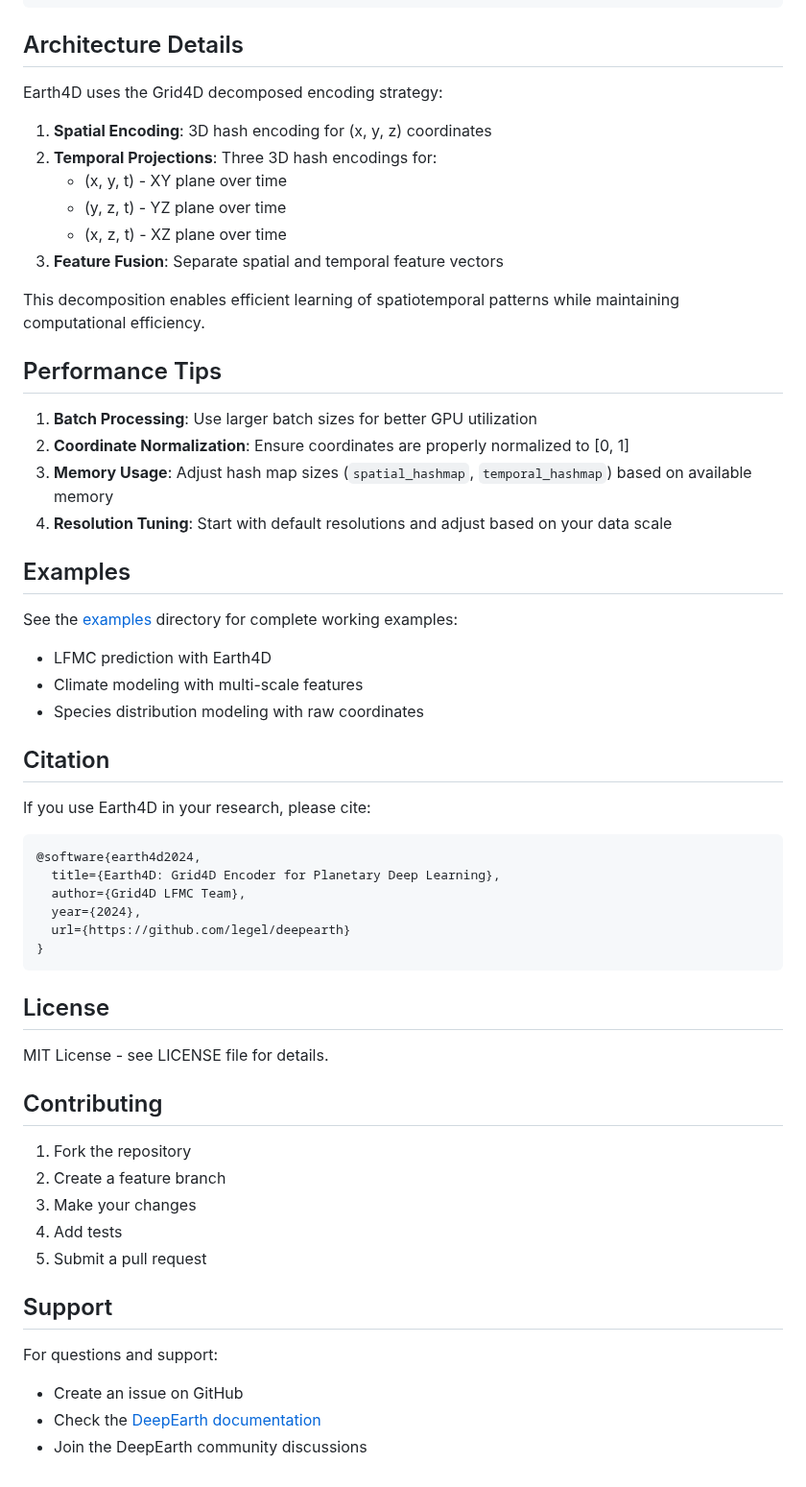
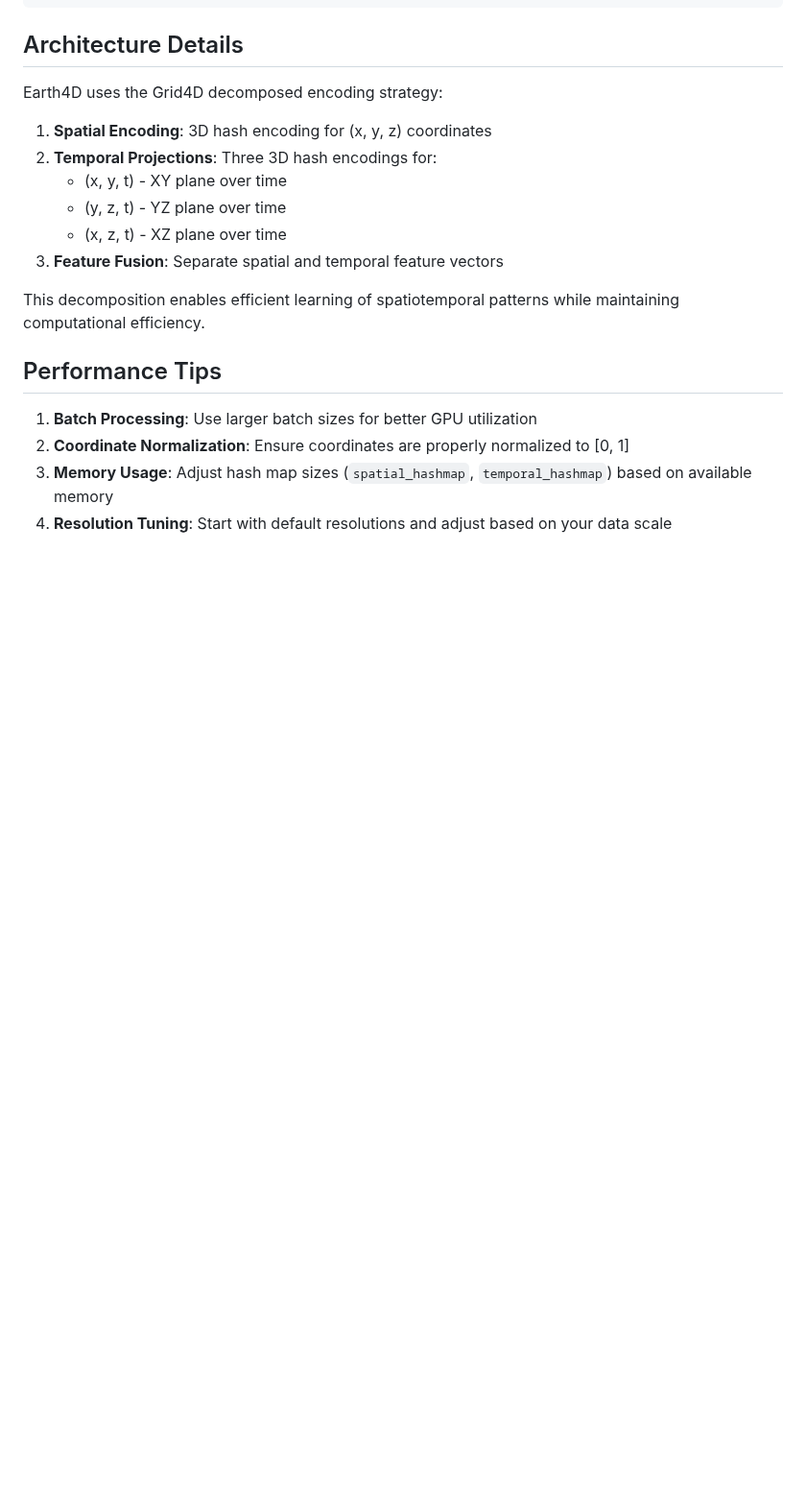
Before and after one commit to qhuang62/deepearth, a Markdown page: encoders/xyzt/README.md, the part around one of its changes. Shown at 96% size. Drawn GitHub-style; blank space fills up the shorter version.

Commit message:
Earth4D documentation

````diff
--- a/encoders/xyzt/README.md
+++ b/encoders/xyzt/README.md
@@ -169,42 +154,3 @@ This decomposition enables efficient learning of spatiotemporal patterns while m
 2. **Coordinate Normalization**: Ensure coordinates are properly normalized to [0, 1]
 3. **Memory Usage**: Adjust hash map sizes (`spatial_hashmap`, `temporal_hashmap`) based on available memory
 4. **Resolution Tuning**: Start with default resolutions and adjust based on your data scale
-
-## Examples
-
-See the [examples](examples/) directory for complete working examples:
-- LFMC prediction with Earth4D
-- Climate modeling with multi-scale features
-- Species distribution modeling with raw coordinates
-
-## Citation
-
-If you use Earth4D in your research, please cite:
-
-```bibtex
-@software{earth4d2024,
-  title={Earth4D: Grid4D Encoder for Planetary Deep Learning},
-  author={Grid4D LFMC Team},
-  year={2024},
-  url={https://github.com/legel/deepearth}
-}
-```
-
-## License
-
-MIT License - see LICENSE file for details.
-
-## Contributing
-
-1. Fork the repository
-2. Create a feature branch
-3. Make your changes
-4. Add tests
-5. Submit a pull request
-
-## Support
-
-For questions and support:
-- Create an issue on GitHub
-- Check the [DeepEarth documentation](https://deepearth.readthedocs.io)
-- Join the DeepEarth community discussions
````
Also changed, not shown: other parts of encoders/xyzt/README.md (+3 -18 lines).
